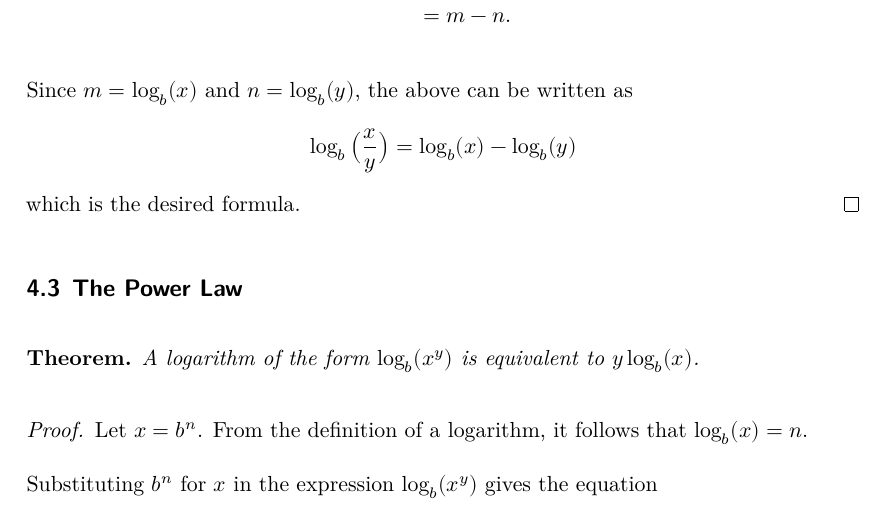
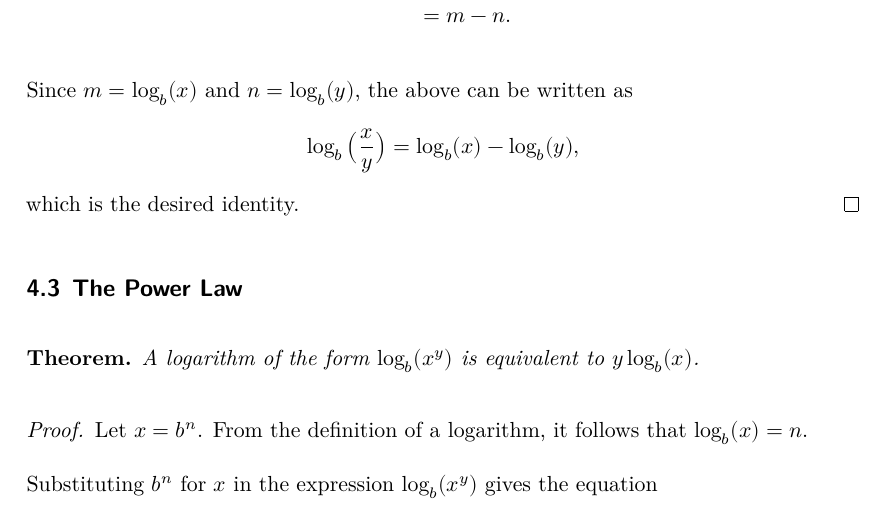
Before and after one commit to severen/maths, a LaTeX document (Proofs/proofs.tex): part of page 4 of 5, cut so that both start at the same text. Compiled offline with XeLaTeX.

Commit message:
Add missing commas

```diff
--- a/Proofs/proofs.tex
+++ b/Proofs/proofs.tex
@@ -140,9 +140,9 @@ hypothesis, the Collatz conjecture, or anything else like that.
 
   Since \(m = \log_{b}(x)\) and \(n = \log_{b}(y)\), the above can be written as
   \begin{equation*}
-    \log_{b}\big(\frac{x}{y}\big) = \log_{b}(x) - \log_{b}(y)
+    \log_{b}\big(\frac{x}{y}\big) = \log_{b}(x) - \log_{b}(y),
   \end{equation*}
-  which is the desired formula.
+  which is the desired identity.
 \end{proof}
 
 \subsection{The Power Law}
```
Also changed, not shown: Proofs/proofs.pdf, Proofs/proofs.tex (6 more changed lines).
